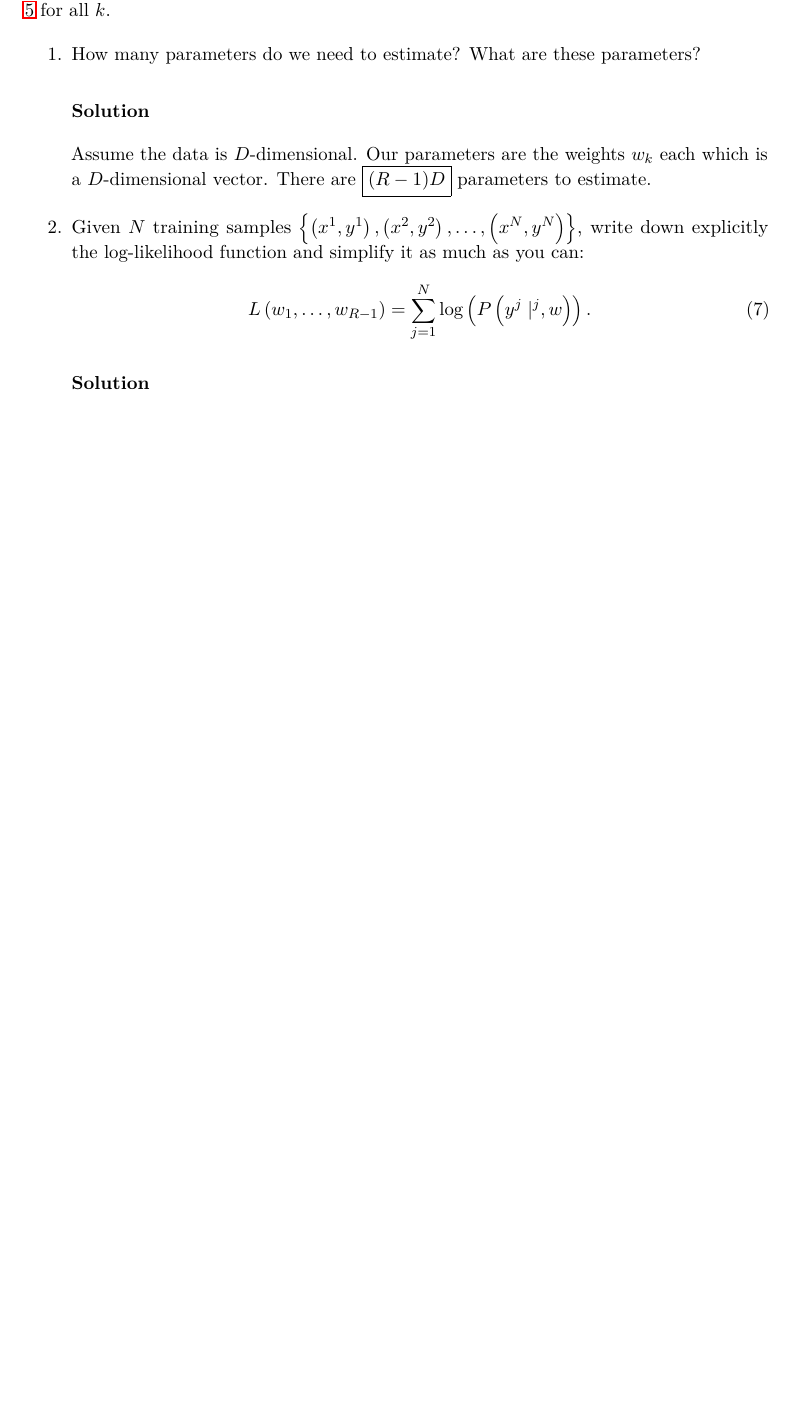
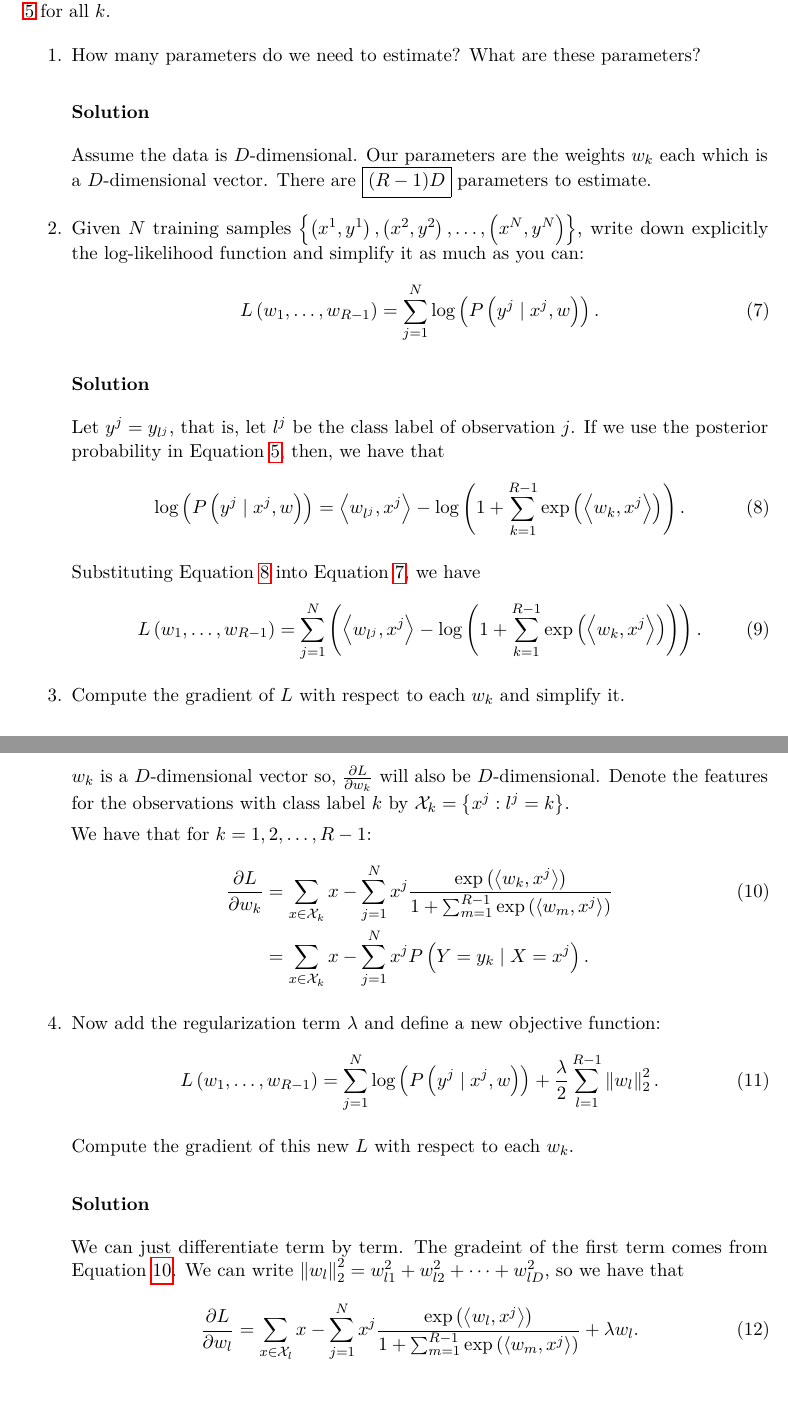
Before and after one commit to kspathak/cse547, a LaTeX problem sheet (hw1/writeup.tex): part of page 7 of 7 before the commit and two parts of pages 7 and 8 of 8 after it, the two joined at a grey line, cut so that both start at the same text, the shorter picture padded with empty space. Compiled offline with pdfLaTeX.

Commit message:
Finished exercise 5

```diff
--- a/hw1/writeup.tex
+++ b/hw1/writeup.tex
@@ -376,13 +382,89 @@ $k$.
   you can:
   \begin{equation}
     L\left(w_1,\ldots,w_{R-1}\right) = \sum_{j=1}^N \log\left(
-      P\left(y^j \mid ^j,w\right)
+      P\left(y^j \mid x^j,w\right)
     \right).
+    \label{eqn:log_likelihood}
   \end{equation}
 
   \subsubsection*{Solution}
-\item
-\item
+
+  Let $y^j = y_{l^j}$, that is, let $l^j$ be the class label of observation
+  $j$. If we use the posterior probability in Equation
+  \ref{eqn:multiclass_log_reg}, then, we have that
+  \begin{equation}
+    \log\left(
+      P\left(y^j \mid x^j,w\right)
+    \right)
+    = \left\langle w_{l^j}, x^j\right\rangle -
+    \log\left(
+      1 + \sum_{k=1}^{R - 1}\exp\left(
+        \left\langle w_k, x^j\right\rangle
+      \right)
+    \right).
+    \label{eqn:log_p}
+  \end{equation}
+
+  Substituting Equation \ref{eqn:log_p} into Equation \ref{eqn:log_likelihood}, we have
+  \begin{equation}
+    L\left(w_1,\ldots,w_{R-1}\right)
+    = \sum_{j=1}^N\left(
+      \left\langle w_{l^j}, x^j\right\rangle
+      -
+      \log\left(
+      1 + \sum_{k=1}^{R-1}\exp\left(\left\langle w_k,x^j\right\rangle\right)
+      \right)
+    \right).
+    \label{eqn:log_p_simple}
+  \end{equation}
+\item Compute the gradient of $L$ with respect to each $w_k$ and simplify it.
+  \subsubsection*{Solution}
+
+  $w_k$ is a $D$-dimensional vector so, $\frac{\partial L}{\partial w_k}$ will
+  also be $D$-dimensional. Denote the features for the observations with class
+  label $k$ by $\mathcal{X}_k = \left\{x^j : l^j = k\right\}$.
+
+  We have that for $k = 1,2,\ldots,R-1$:
+  \begin{align}
+    \frac{\partial L}{\partial w_k}
+    &= \sum_{x \in \mathcal{X}_k} x
+      - \sum_{j=1}^Nx^j\frac{
+      \exp\left(\left\langle w_k,x^j\right\rangle\right)
+      }
+      {1 + \sum_{m=1}^{R - 1}\exp\left(\left\langle w_m,x^j\right\rangle\right)}
+      \label{eqn:log_likelihood_gradient}\\
+    &= \sum_{x \in \mathcal{X}_k} x -
+      \sum_{j=1}^N x^j P\left(Y = y_k \mid X = x^j\right).
+      \nonumber
+  \end{align}
+\item Now add the regularization term $\lambda$ and define a new objective
+  function:
+  \begin{equation}
+    L\left(w_1,\ldots,w_{R-1}\right) = \sum_{j=1}^N\log\left(
+      P\left(y^j \mid x^j, w\right)
+    \right)
+    +
+    \frac{\lambda}{2}\sum_{l=1}^{R-1}\left\lVert w_l\right\rVert_2^2.
+    \label{eqn:log_likelihood_with_penalty}
+  \end{equation}
+
+  Compute the gradient of this new $L$ with respect to each $w_k$.
+
+  \subsubsection*{Solution}
+
+  We can just differentiate term by term. The gradeint of the first term comes
+  from Equation \ref{eqn:log_likelihood_gradient}. We can write
+  $\left\lVert w_l\right\rVert_2^2 = w_{l1}^2 + w_{l2}^2 + \cdots + w_{lD}^2$,
+  so we have that
+  \begin{equation}
+    \frac{\partial L}{\partial w_l}
+    = \sum_{x \in \mathcal{X}_l} x
+      - \sum_{j=1}^Nx^j\frac{
+      \exp\left(\left\langle w_l,x^j\right\rangle\right)
+      }
+      {1 + \sum_{m=1}^{R - 1}\exp\left(\left\langle w_m,x^j\right\rangle\right)}
+      + \lambda w_l.
+  \end{equation}
 \end{enumerate}
 
 \end{document}
```
Also changed, not shown: README.md, hw1/writeup.pdf, hw1/writeup.tex (20 more changed lines).
